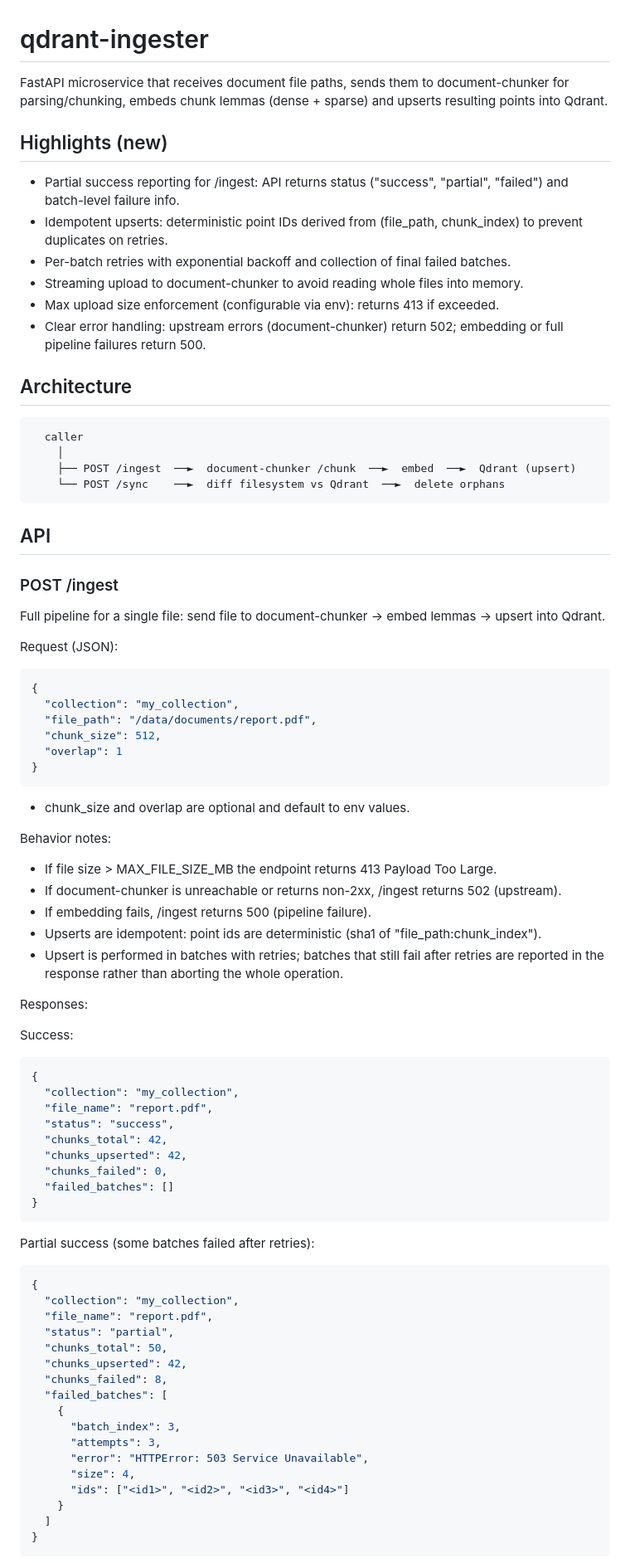
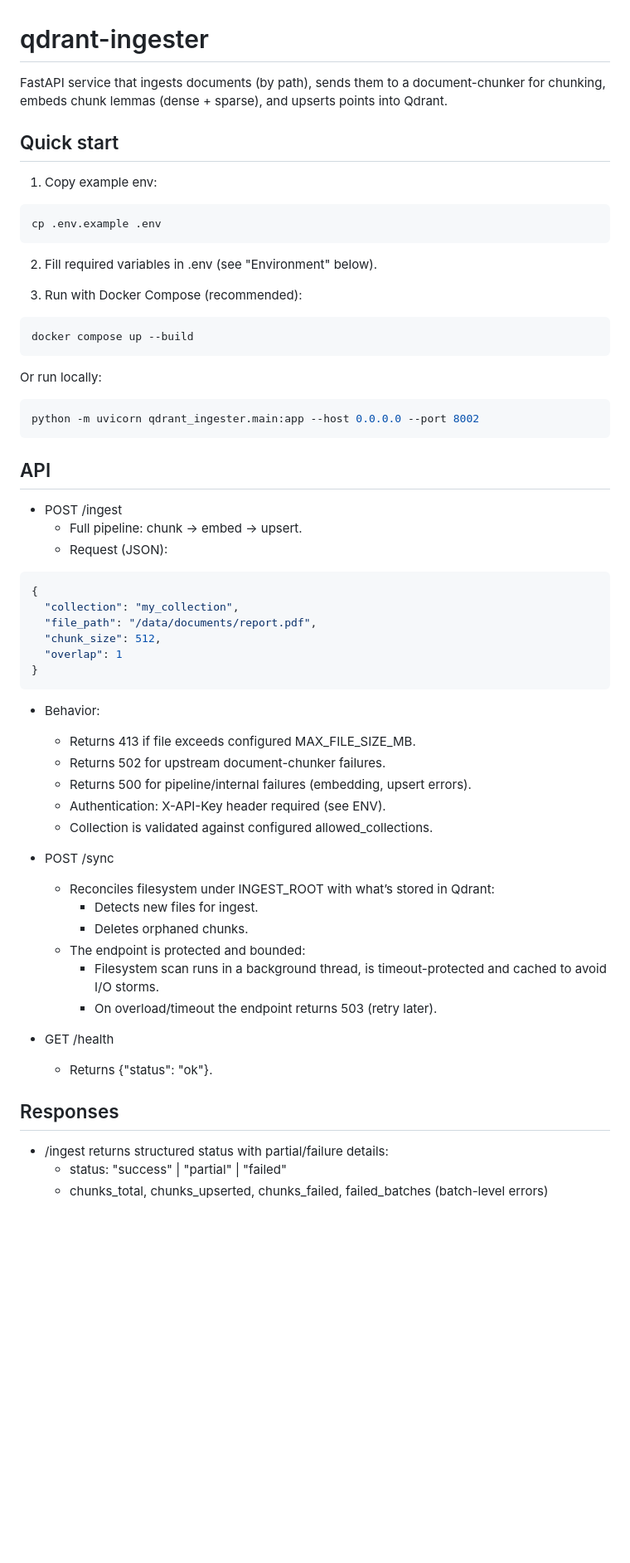
Before and after one commit to GoodchildTrevor/qdrant-ingester, a Markdown page: README.md, the part around one of its changes. Shown at 83% size. Rendered like a GitHub page; blank space fills up the shorter version.

Commit message:
feat: update README for improved clarity on API behavior and configuration requirements

````diff
--- a/README.md
+++ b/README.md
@@ -1,31 +1,31 @@
 # qdrant-ingester
 
-FastAPI microservice that receives document file paths, sends them to document-chunker for parsing/chunking, embeds chunk lemmas (dense + sparse) and upserts resulting points into Qdrant.
+FastAPI service that ingests documents (by path), sends them to a document-chunker for chunking, embeds chunk lemmas (dense + sparse), and upserts points into Qdrant.
 
-## Highlights (new)
-- Partial success reporting for /ingest: API returns status ("success", "partial", "failed") and batch-level failure info.
-- Idempotent upserts: deterministic point IDs derived from (file_path, chunk_index) to prevent duplicates on retries.
-- Per-batch retries with exponential backoff and collection of final failed batches.
-- Streaming upload to document-chunker to avoid reading whole files into memory.
-- Max upload size enforcement (configurable via env): returns 413 if exceeded.
-- Clear error handling: upstream errors (document-chunker) return 502; embedding or full pipeline failures return 500.
+## Quick start
 
-## Architecture
+1. Copy example env:
+```bash
+cp .env.example .env
+```
 
+2. Fill required variables in .env (see "Environment" below).
+
+3. Run with Docker Compose (recommended):
+```bash
+docker compose up --build
 ```
-  caller
-    │
-    ├── POST /ingest  ──►  document-chunker /chunk  ──►  embed  ──►  Qdrant (upsert)
-    └── POST /sync    ──►  diff filesystem vs Qdrant  ──►  delete orphans
+
+Or run locally:
+```bash
+python -m uvicorn qdrant_ingester.main:app --host 0.0.0.0 --port 8002
 ```
 
 ## API
 
-### POST /ingest
-
-Full pipeline for a single file: send file to document-chunker → embed lemmas → upsert into Qdrant.
-
-Request (JSON):
+- POST /ingest
+  - Full pipeline: chunk → embed → upsert.
+  - Request (JSON):
 ```json
 {
   "collection": "my_collection",
@@ -34,48 +34,27 @@ Request (JSON):
   "overlap": 1
 }
 ```
-- chunk_size and overlap are optional and default to env values.
+  - Behavior:
+    - Returns 413 if file exceeds configured MAX_FILE_SIZE_MB.
+    - Returns 502 for upstream document-chunker failures.
+    - Returns 500 for pipeline/internal failures (embedding, upsert errors).
+    - Authentication: X-API-Key header required (see ENV).
+    - Collection is validated against configured allowed_collections.
 
-Behavior notes:
-- If file size > MAX_FILE_SIZE_MB the endpoint returns 413 Payload Too Large.
-- If document-chunker is unreachable or returns non-2xx, /ingest returns 502 (upstream).
-- If embedding fails, /ingest returns 500 (pipeline failure).
-- Upserts are idempotent: point ids are deterministic (sha1 of "file_path:chunk_index").
-- Upsert is performed in batches with retries; batches that still fail after retries are reported in the response rather than aborting the whole operation.
+- POST /sync
+  - Reconciles filesystem under INGEST_ROOT with what’s stored in Qdrant:
+    - Detects new files for ingest.
+    - Deletes orphaned chunks.
+  - The endpoint is protected and bounded:
+    - Filesystem scan runs in a background thread, is timeout-protected and cached to avoid I/O storms.
+    - On overload/timeout the endpoint returns 503 (retry later).
 
-Responses:
+- GET /health
+  - Returns {"status": "ok"}.
 
-Success:
-```json
-{
-  "collection": "my_collection",
-  "file_name": "report.pdf",
-  "status": "success",
-  "chunks_total": 42,
-  "chunks_upserted": 42,
-  "chunks_failed": 0,
-  "failed_batches": []
-}
-```
+## Responses
 
-Partial success (some batches failed after retries):
-```json
-{
-  "collection": "my_collection",
-  "file_name": "report.pdf",
-  "status": "partial",
-  "chunks_total": 50,
-  "chunks_upserted": 42,
-  "chunks_failed": 8,
-  "failed_batches": [
-    {
-      "batch_index": 3,
-      "attempts": 3,
-      "error": "HTTPError: 503 Service Unavailable",
-      "size": 4,
-      "ids": ["<id1>", "<id2>", "<id3>", "<id4>"]
-    }
-  ]
-}
-```
+- /ingest returns structured status with partial/failure details:
+  - status: "success" | "partial" | "failed"
+  - chunks_total, chunks_upserted, chunks_failed, failed_batches (batch-level errors)
 
````
Also changed, not shown: other parts of README.md (+45 -68 lines).
